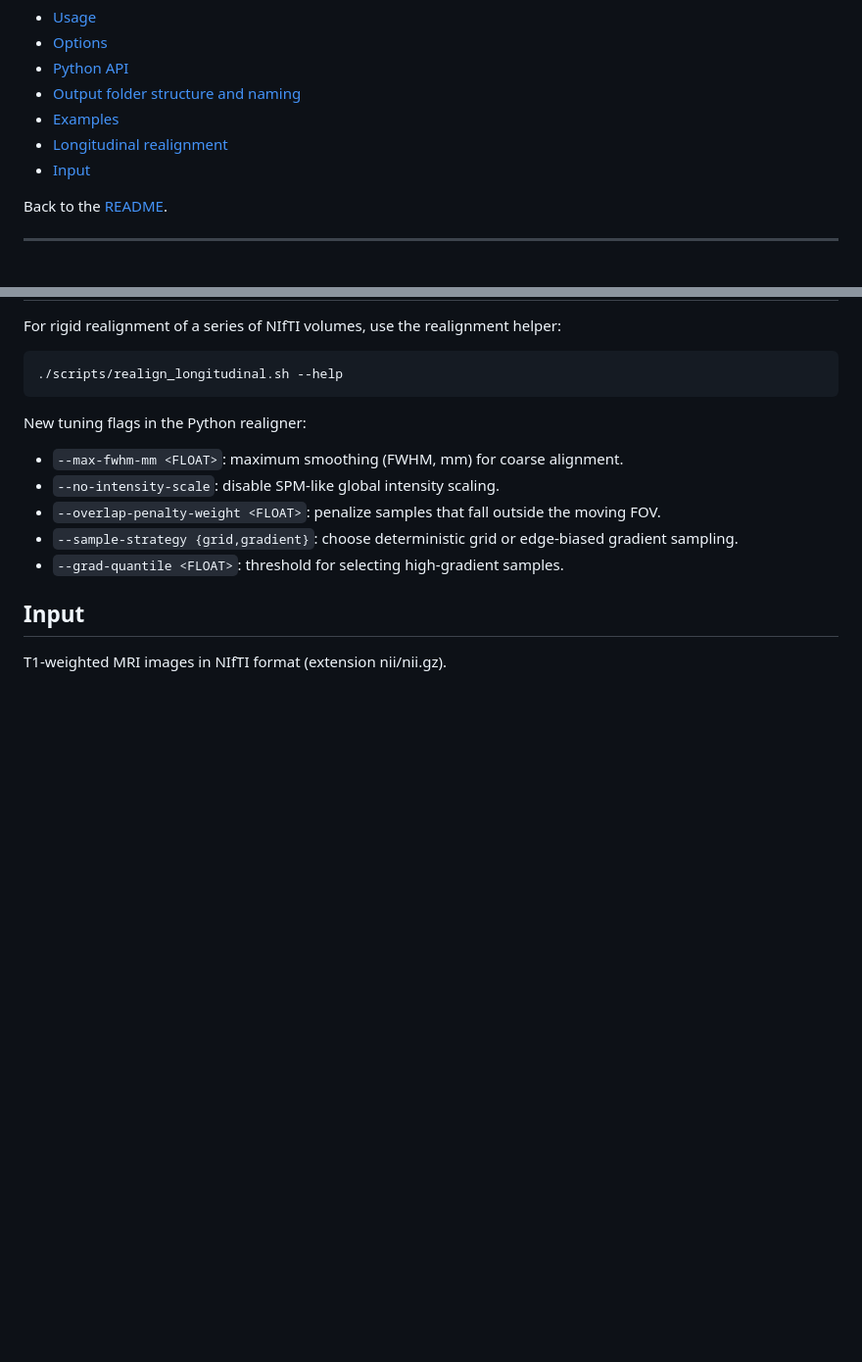
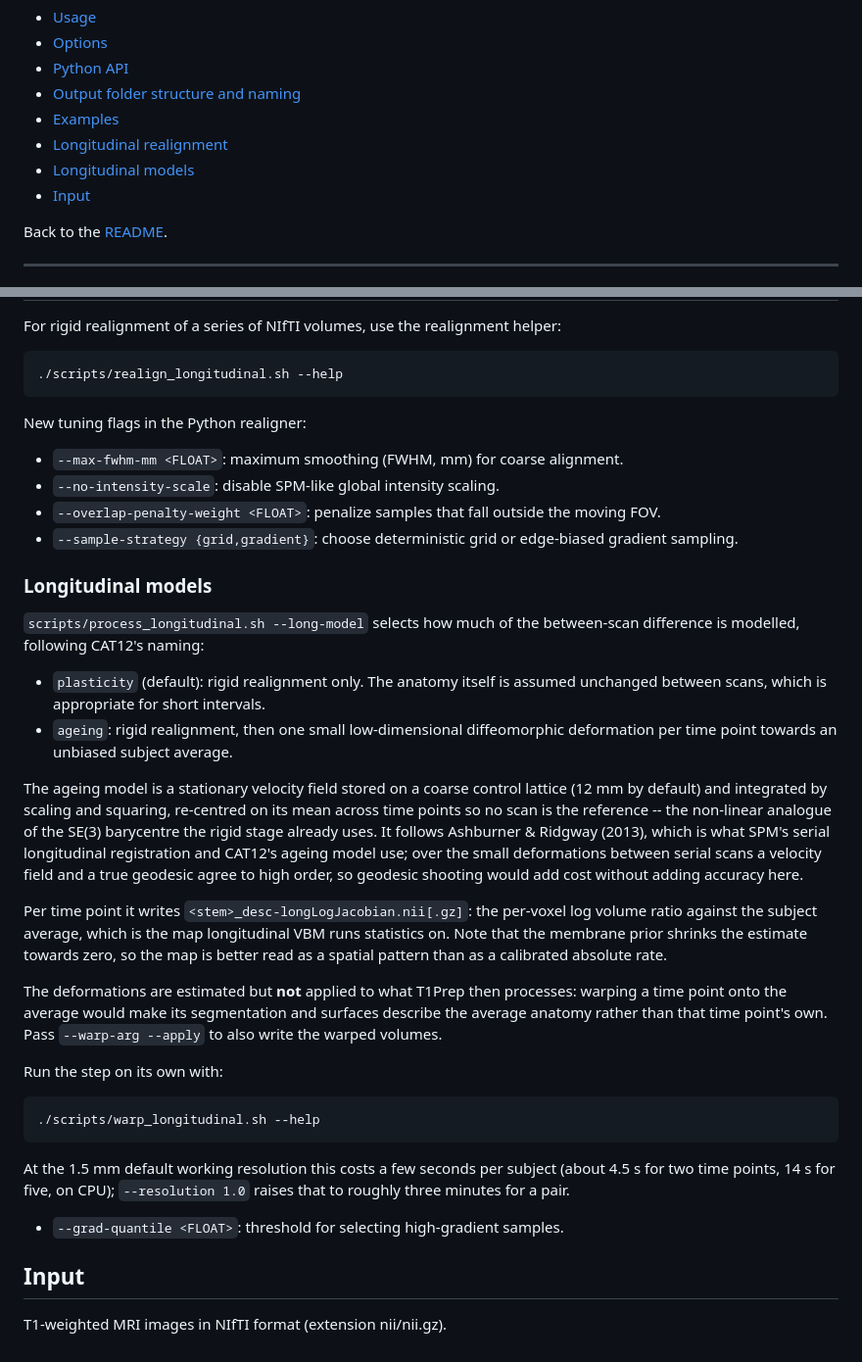
Before and after one commit to ChristianGaser/T1Prep, a Markdown page: docs/usage.md, 2 parts joined by grey strips. Shown at 98% size. Rendered like a GitHub page; blank space fills up the shorter version.

Commit message:
docs: describe longitudinal ageing model
Document the CAT12-style longitudinal ageing model and the new warp_longitudinal workflow. This clarifies the difference between plasticity and ageing modes, explains the coarse diffeomorphic velocity-field setup, and notes the log-Jacobian outputs and optional volume warping behavior.

````diff
--- a/docs/usage.md
+++ b/docs/usage.md
@@ -10,6 +10,7 @@ other tools see [viewers.md](viewers.md) and [tools.md](tools.md).
 - [Output folder structure and naming](#output-folder-structure-and-naming-conventions)
 - [Examples](#examples)
 - [Longitudinal realignment](#longitudinal-realignment-experimental)
+- [Longitudinal models](#longitudinal-models)
 - [Input](#input)
 
 Back to the [README](../README.md).
@@ -218,6 +219,46 @@ New tuning flags in the Python realigner:
 - `--no-intensity-scale`: disable SPM-like global intensity scaling.
 - `--overlap-penalty-weight <FLOAT>`: penalize samples that fall outside the moving FOV.
 - `--sample-strategy {grid,gradient}`: choose deterministic grid or edge-biased gradient sampling.
+
+### Longitudinal models
+
+`scripts/process_longitudinal.sh --long-model` selects how much of the
+between-scan difference is modelled, following CAT12's naming:
+
+- `plasticity` (default): rigid realignment only. The anatomy itself is assumed
+  unchanged between scans, which is appropriate for short intervals.
+- `ageing`: rigid realignment, then one small low-dimensional diffeomorphic
+  deformation per time point towards an unbiased subject average.
+
+The ageing model is a stationary velocity field stored on a coarse control
+lattice (12 mm by default) and integrated by scaling and squaring, re-centred
+on its mean across time points so no scan is the reference -- the non-linear
+analogue of the SE(3) barycentre the rigid stage already uses. It follows
+Ashburner & Ridgway (2013), which is what SPM's serial longitudinal
+registration and CAT12's ageing model use; over the small deformations between
+serial scans a velocity field and a true geodesic agree to high order, so
+geodesic shooting would add cost without adding accuracy here.
+
+Per time point it writes `<stem>_desc-longLogJacobian.nii[.gz]`: the per-voxel
+log volume ratio against the subject average, which is the map longitudinal VBM
+runs statistics on. Note that the membrane prior shrinks the estimate towards
+zero, so the map is better read as a spatial pattern than as a calibrated
+absolute rate.
+
+The deformations are estimated but **not** applied to what T1Prep then
+processes: warping a time point onto the average would make its segmentation
+and surfaces describe the average anatomy rather than that time point's own.
+Pass `--warp-arg --apply` to also write the warped volumes.
+
+Run the step on its own with:
+
+```bash
+./scripts/warp_longitudinal.sh --help
+```
+
+At the 1.5 mm default working resolution this costs a few seconds per subject
+(about 4.5 s for two time points, 14 s for five, on CPU); `--resolution 1.0`
+raises that to roughly three minutes for a pair.
 - `--grad-quantile <FLOAT>`: threshold for selecting high-gradient samples.
 
 ## Input
````
Also changed, not shown: Agents.md (+2 -0 lines), CLAUDE.md (+4 -0 lines).
